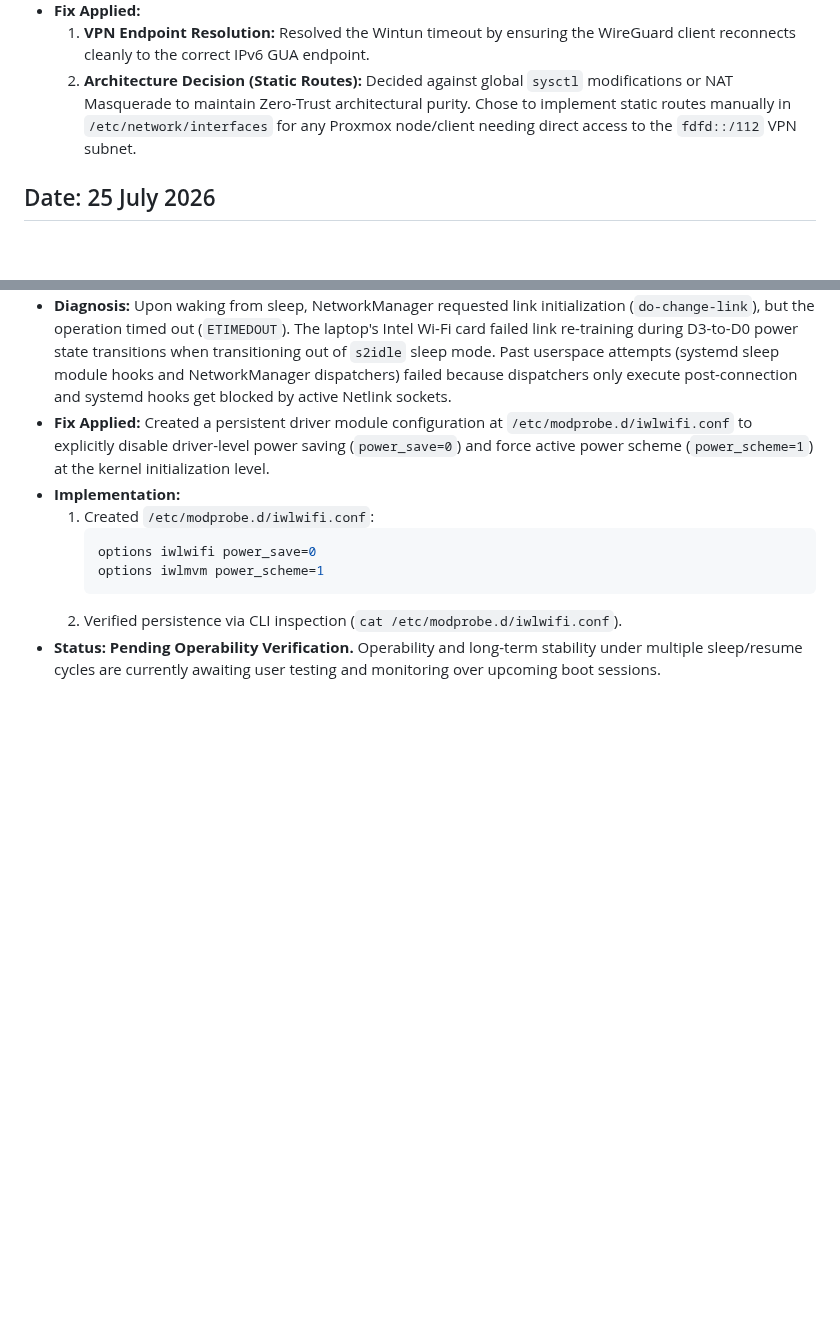
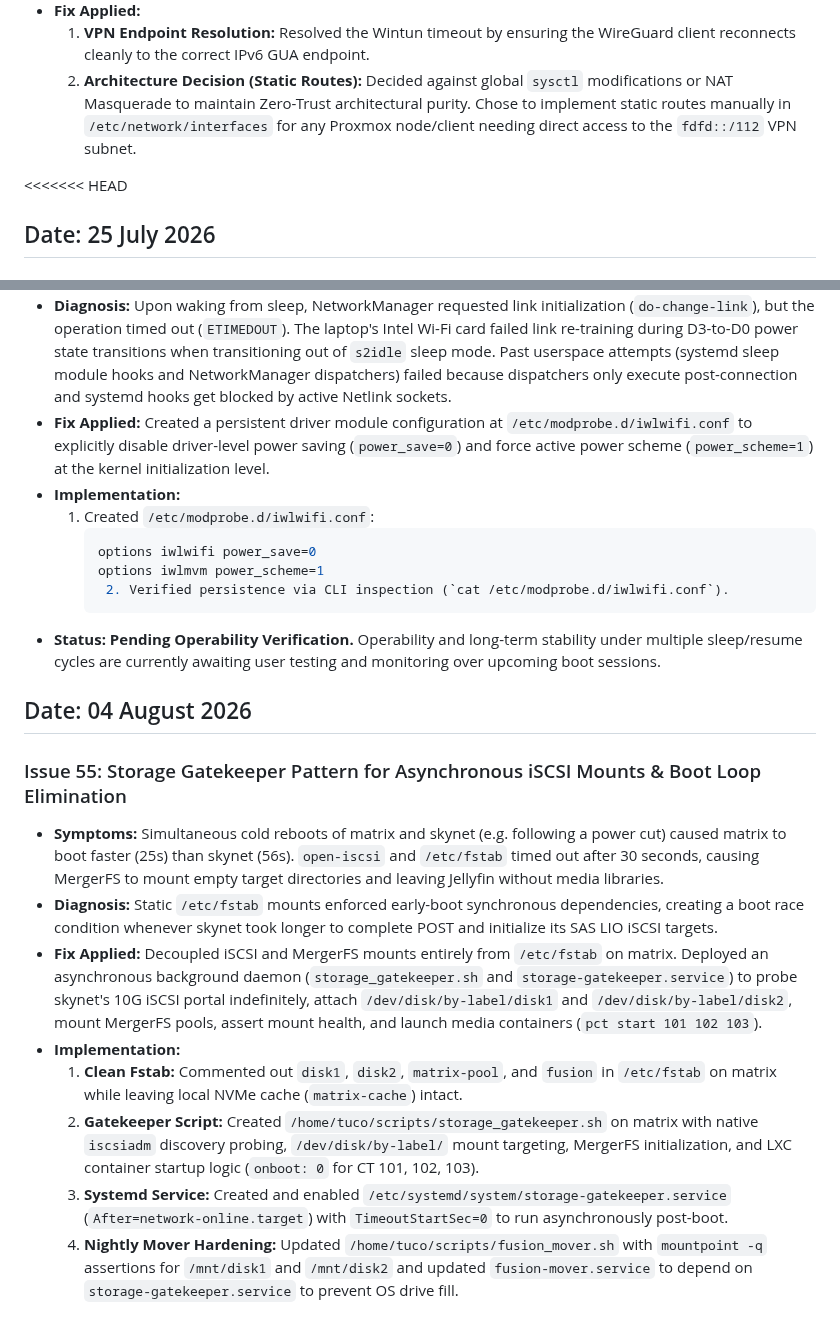
Before and after one commit to TucoPF/Homelab-Portfolio, a Markdown page: 3_Engineering_and_Troubleshooting/01_System_Fixes_Timeline.md, 2 parts joined by grey strips. Drawn GitHub-style; blank space fills up the shorter version.

Commit message:
docs: document Storage Gatekeeper Pattern for asynchronous iSCSI mounting

````diff
--- a/3_Engineering_and_Troubleshooting/01_System_Fixes_Timeline.md
+++ b/3_Engineering_and_Troubleshooting/01_System_Fixes_Timeline.md
@@ -758,6 +758,7 @@ The fix is persistent across reboots. The sensor no longer enters autosuspend, w
   1. **VPN Endpoint Resolution:** Resolved the Wintun timeout by ensuring the WireGuard client reconnects cleanly to the correct IPv6 GUA endpoint.
   2. **Architecture Decision (Static Routes):** Decided against global `sysctl` modifications or NAT Masquerade to maintain Zero-Trust architectural purity. Chose to implement static routes manually in `/etc/network/interfaces` for any Proxmox node/client needing direct access to the `fdfd::/112` VPN subnet.
 
+<<<<<<< HEAD
 ## Date: 25 July 2026
 
 ### Issue 53: Proxmox Host Boot Delay & Transition to Native ZFS over iSCSI SAN (`Remote-pool` / `Local-pool`)
@@ -791,6 +792,17 @@ The fix is persistent across reboots. The sensor no longer enters autosuspend, w
      ```ini
      options iwlwifi power_save=0
      options iwlmvm power_scheme=1
-     ```
-  2. Verified persistence via CLI inspection (`cat /etc/modprobe.d/iwlwifi.conf`).
+      2. Verified persistence via CLI inspection (`cat /etc/modprobe.d/iwlwifi.conf`).
 * **Status:** **Pending Operability Verification.** Operability and long-term stability under multiple sleep/resume cycles are currently awaiting user testing and monitoring over upcoming boot sessions.
+
+## Date: 04 August 2026
+
+### Issue 55: Storage Gatekeeper Pattern for Asynchronous iSCSI Mounts & Boot Loop Elimination
+* **Symptoms:** Simultaneous cold reboots of matrix and skynet (e.g. following a power cut) caused matrix to boot faster (25s) than skynet (56s). `open-iscsi` and `/etc/fstab` timed out after 30 seconds, causing MergerFS to mount empty target directories and leaving Jellyfin without media libraries.
+* **Diagnosis:** Static `/etc/fstab` mounts enforced early-boot synchronous dependencies, creating a boot race condition whenever skynet took longer to complete POST and initialize its SAS LIO iSCSI targets.
+* **Fix Applied:** Decoupled iSCSI and MergerFS mounts entirely from `/etc/fstab` on matrix. Deployed an asynchronous background daemon (`storage_gatekeeper.sh` and `storage-gatekeeper.service`) to probe skynet's 10G iSCSI portal indefinitely, attach `/dev/disk/by-label/disk1` and `/dev/disk/by-label/disk2`, mount MergerFS pools, assert mount health, and launch media containers (`pct start 101 102 103`).
+* **Implementation:**
+  1. **Clean Fstab:** Commented out `disk1`, `disk2`, `matrix-pool`, and `fusion` in `/etc/fstab` on matrix while leaving local NVMe cache (`matrix-cache`) intact.
+  2. **Gatekeeper Script:** Created `/home/tuco/scripts/storage_gatekeeper.sh` on matrix with native `iscsiadm` discovery probing, `/dev/disk/by-label/` mount targeting, MergerFS initialization, and LXC container startup logic (`onboot: 0` for CT 101, 102, 103).
+  3. **Systemd Service:** Created and enabled `/etc/systemd/system/storage-gatekeeper.service` (`After=network-online.target`) with `TimeoutStartSec=0` to run asynchronously post-boot.
+  4. **Nightly Mover Hardening:** Updated `/home/tuco/scripts/fusion_mover.sh` with `mountpoint -q` assertions for `/mnt/disk1` and `/mnt/disk2` and updated `fusion-mover.service` to depend on `storage-gatekeeper.service` to prevent OS drive fill.
````
Also changed, not shown: 1_Infrastructure_and_Architecture/02_Tiered_Storage_Architecture.md (+2 -2 lines), AGENTS.md (+3 -3 lines).
